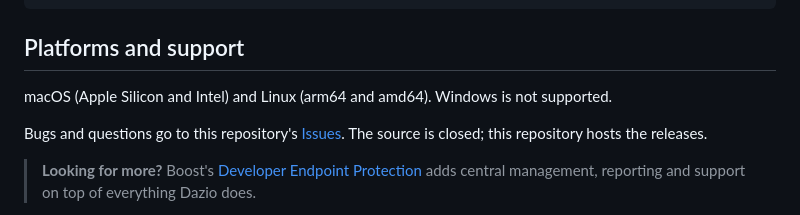
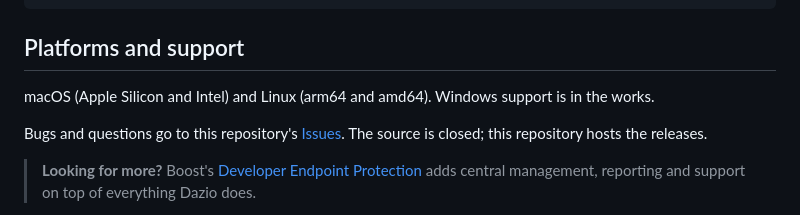
Before and after one commit to boostsecurityio/dazio, a Markdown page: README.md, the part around the change. GitHub-like rendering.

Commit message:
Clarify Windows support is in progress
Updated Windows support status in README.

Signed-off-by: Alexis-Maurer Fortin <alexis-maurer.fortin@outlook.com>

```diff
--- a/README.md
+++ b/README.md
@@ -113,8 +113,7 @@ brew uninstall dazio
 
 ## Platforms and support
 
-macOS (Apple Silicon and Intel) and Linux (arm64 and amd64). Windows is not
-supported.
+macOS (Apple Silicon and Intel) and Linux (arm64 and amd64). Windows support is in the works.
 
 Bugs and questions go to this repository's
 [Issues](https://github.com/boostsecurityio/dazio/issues). The source is
```
